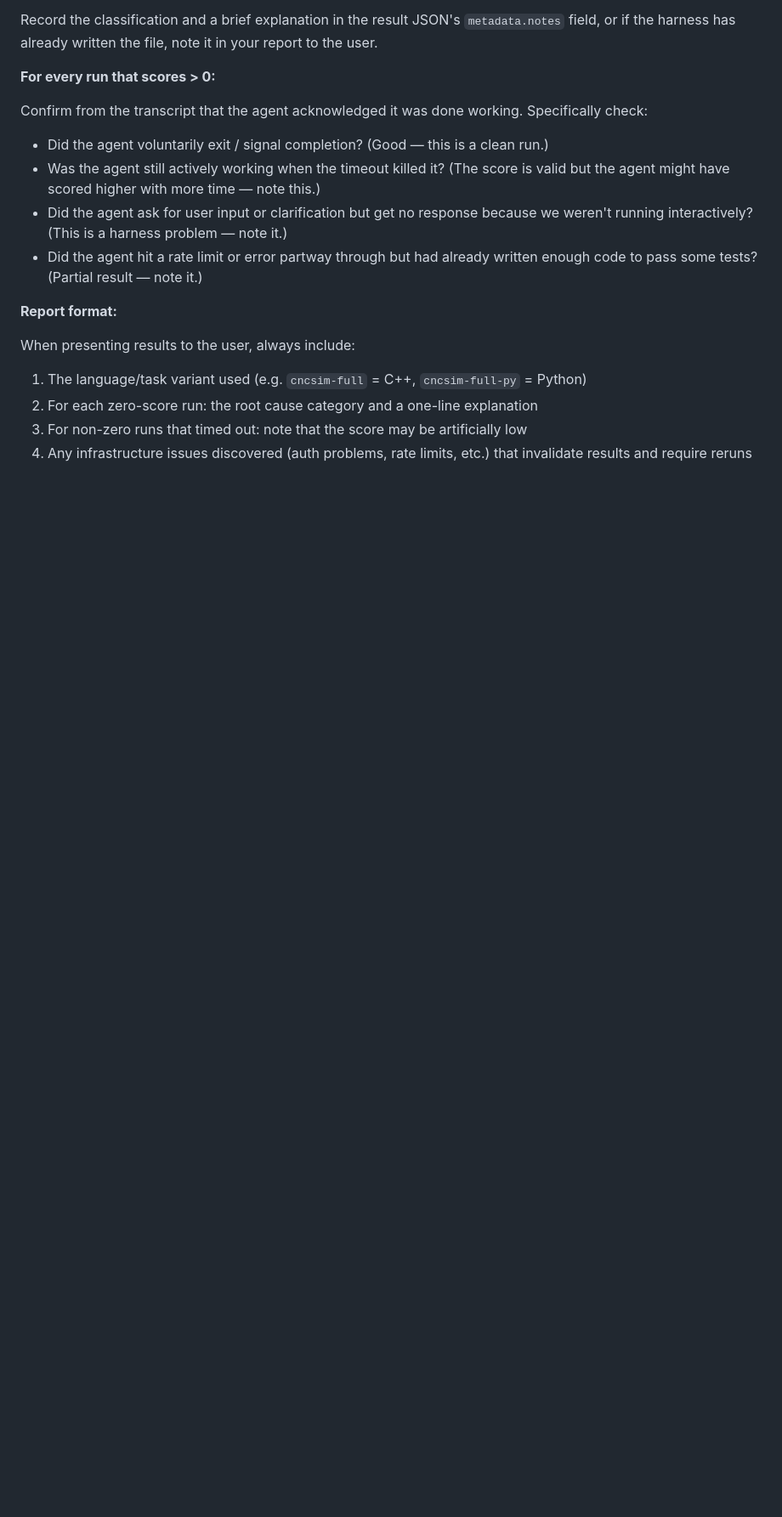
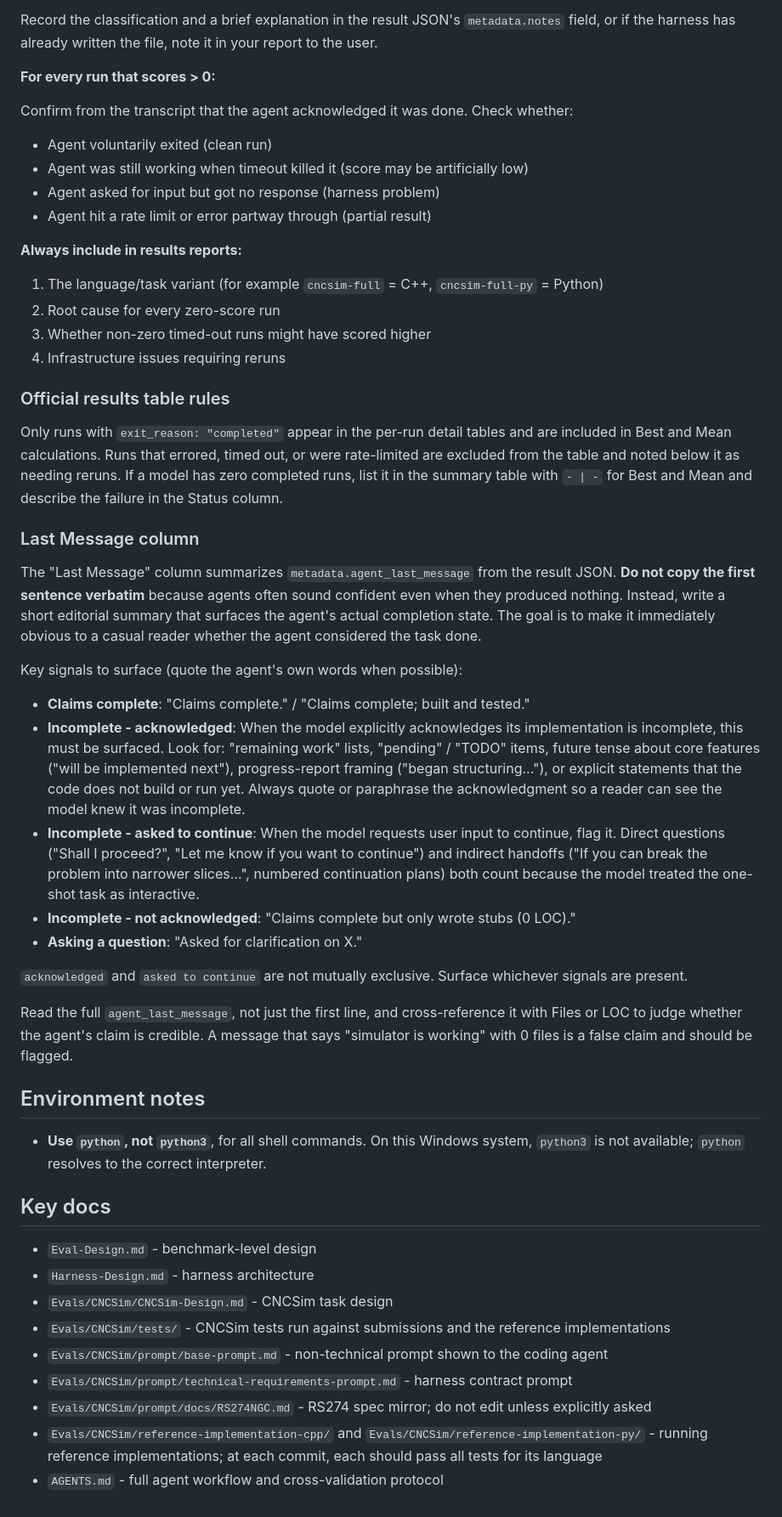
Before and after one commit to mknutso-2/CLISpecBench, a Markdown page: AGENTS.md, the part around one of its changes. Shown at 85% size. Rendered like a GitHub page; blank space fills up the shorter version.

Commit message:
Sync AGENTS.md with CLAUDE.md guidance

```diff
--- a/AGENTS.md
+++ b/AGENTS.md
@@ -71,16 +120,50 @@ Record the classification and a brief explanation in the result JSON's `metadata
 
 **For every run that scores > 0:**
 
-Confirm from the transcript that the agent acknowledged it was done working. Specifically check:
-- Did the agent voluntarily exit / signal completion? (Good — this is a clean run.)
-- Was the agent still actively working when the timeout killed it? (The score is valid but the agent might have scored higher with more time — note this.)
-- Did the agent ask for user input or clarification but get no response because we weren't running interactively? (This is a harness problem — note it.)
-- Did the agent hit a rate limit or error partway through but had already written enough code to pass some tests? (Partial result — note it.)
+Confirm from the transcript that the agent acknowledged it was done. Check whether:
+- Agent voluntarily exited (clean run)
+- Agent was still working when timeout killed it (score may be artificially low)
+- Agent asked for input but got no response (harness problem)
+- Agent hit a rate limit or error partway through (partial result)
 
-**Report format:**
+**Always include in results reports:**
+1. The language/task variant (for example `cncsim-full` = C++, `cncsim-full-py` = Python)
+2. Root cause for every zero-score run
+3. Whether non-zero timed-out runs might have scored higher
+4. Infrastructure issues requiring reruns
 
-When presenting results to the user, always include:
-1. The language/task variant used (e.g. `cncsim-full` = C++, `cncsim-full-py` = Python)
-2. For each zero-score run: the root cause category and a one-line explanation
-3. For non-zero runs that timed out: note that the score may be artificially low
-4. Any infrastructure issues discovered (auth problems, rate limits, etc.) that invalidate results and require reruns
+### Official results table rules
+
+Only runs with `exit_reason: "completed"` appear in the per-run detail tables and are included in Best and Mean calculations. Runs that errored, timed out, or were rate-limited are excluded from the table and noted below it as needing reruns. If a model has zero completed runs, list it in the summary table with `- | -` for Best and Mean and describe the failure in the Status column.
+
+### Last Message column
+
+The "Last Message" column summarizes `metadata.agent_last_message` from the result JSON. **Do not copy the first sentence verbatim** because agents often sound confident even when they produced nothing. Instead, write a short editorial summary that surfaces the agent's actual completion state. The goal is to make it immediately obvious to a casual reader whether the agent considered the task done.
+
+Key signals to surface (quote the agent's own words when possible):
+
+- **Claims complete**: "Claims complete." / "Claims complete; built and tested."
+- **Incomplete - acknowledged**: When the model explicitly acknowledges its implementation is incomplete, this must be surfaced. Look for: "remaining work" lists, "pending" / "TODO" items, future tense about core features ("will be implemented next"), progress-report framing ("began structuring..."), or explicit statements that the code does not build or run yet. Always quote or paraphrase the acknowledgment so a reader can see the model knew it was incomplete.
+- **Incomplete - asked to continue**: When the model requests user input to continue, flag it. Direct questions ("Shall I proceed?", "Let me know if you want to continue") and indirect handoffs ("If you can break the problem into narrower slices...", numbered continuation plans) both count because the model treated the one-shot task as interactive.
+- **Incomplete - not acknowledged**: "Claims complete but only wrote stubs (0 LOC)."
+- **Asking a question**: "Asked for clarification on X."
+
+`acknowledged` and `asked to continue` are not mutually exclusive. Surface whichever signals are present.
+
+Read the full `agent_last_message`, not just the first line, and cross-reference it with Files or LOC to judge whether the agent's claim is credible. A message that says "simulator is working" with 0 files is a false claim and should be flagged.
+
+## Environment notes
+
+- **Use `python`, not `python3`**, for all shell commands. On this Windows system, `python3` is not available; `python` resolves to the correct interpreter.
+
+## Key docs
+
+- `Eval-Design.md` - benchmark-level design
+- `Harness-Design.md` - harness architecture
+- `Evals/CNCSim/CNCSim-Design.md` - CNCSim task design
+- `Evals/CNCSim/tests/` - CNCSim tests run against submissions and the reference implementations
+- `Evals/CNCSim/prompt/base-prompt.md` - non-technical prompt shown to the coding agent
+- `Evals/CNCSim/prompt/technical-requirements-prompt.md` - harness contract prompt
+- `Evals/CNCSim/prompt/docs/RS274NGC.md` - RS274 spec mirror; do not edit unless explicitly asked
+- `Evals/CNCSim/reference-implementation-cpp/` and `Evals/CNCSim/reference-implementation-py/` - running reference implementations; at each commit, each should pass all tests for its language
+- `AGENTS.md` - full agent workflow and cross-validation protocol
```
Also changed, not shown: other parts of AGENTS.md (+84 -35 lines).
